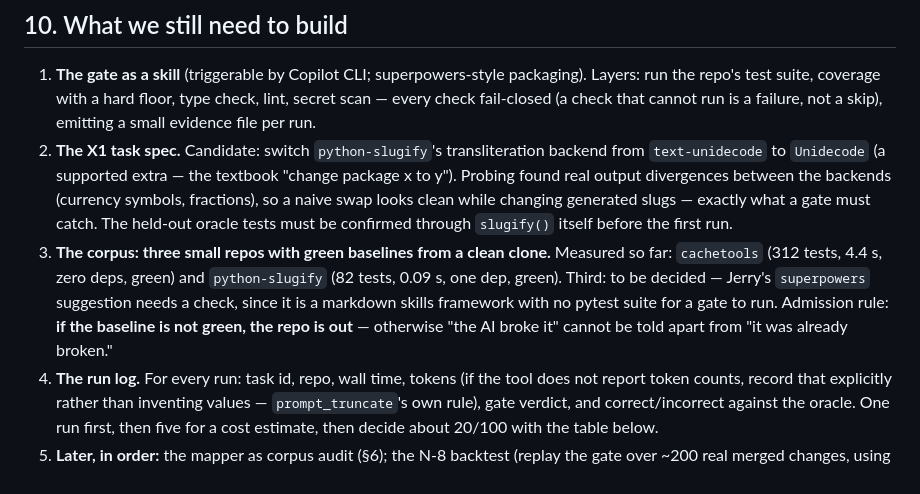
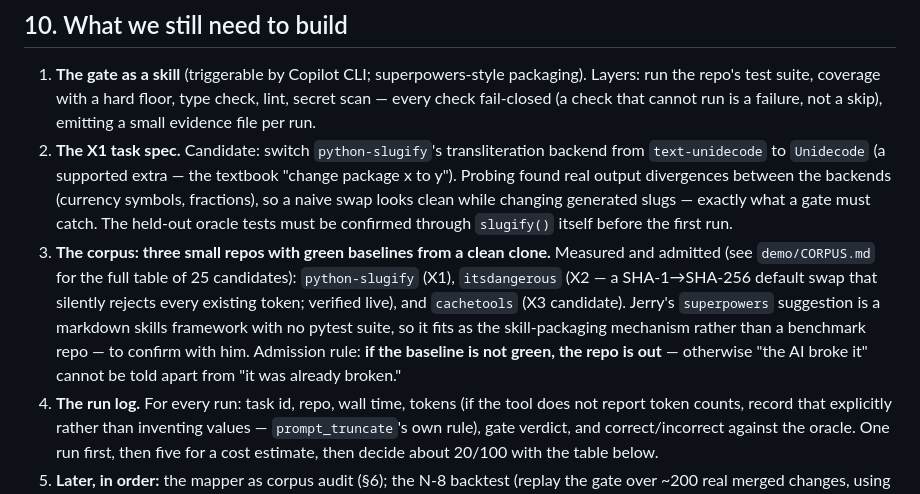
Before and after one commit to jerryshao2012/blindspot-remediation, a Markdown page: ORIGINS.md, the part around the change. Drawn GitHub-style.

```diff
--- a/ORIGINS.md
+++ b/ORIGINS.md
@@ -184,12 +184,14 @@ none of it directly, and inherits two modules and five ideas.
    generated slugs — exactly what a gate must catch. The held-out oracle tests must
    be confirmed through `slugify()` itself before the first run.
 3. **The corpus: three small repos with green baselines from a clean clone.**
-   Measured so far: `cachetools` (312 tests, 4.4 s, zero deps, green) and
-   `python-slugify` (82 tests, 0.09 s, one dep, green). Third: to be decided —
-   Jerry's `superpowers` suggestion needs a check, since it is a markdown skills
-   framework with no pytest suite for a gate to run. Admission rule: **if the
-   baseline is not green, the repo is out** — otherwise "the AI broke it" cannot be
-   told apart from "it was already broken."
+   Measured and admitted (see `demo/CORPUS.md` for the full table of 25
+   candidates): `python-slugify` (X1), `itsdangerous` (X2 — a SHA-1→SHA-256
+   default swap that silently rejects every existing token; verified live), and
+   `cachetools` (X3 candidate). Jerry's `superpowers` suggestion is a markdown
+   skills framework with no pytest suite, so it fits as the skill-packaging
+   mechanism rather than a benchmark repo — to confirm with him. Admission
+   rule: **if the baseline is not green, the repo is out** — otherwise "the AI
+   broke it" cannot be told apart from "it was already broken."
 4. **The run log.** For every run: task id, repo, wall time, tokens (if the tool does
    not report token counts, record that explicitly rather than inventing values —
    `prompt_truncate`'s own rule), gate verdict, and correct/incorrect against the
```
Also changed, not shown: demo/CORPUS.md (added, +116 -0 lines).
